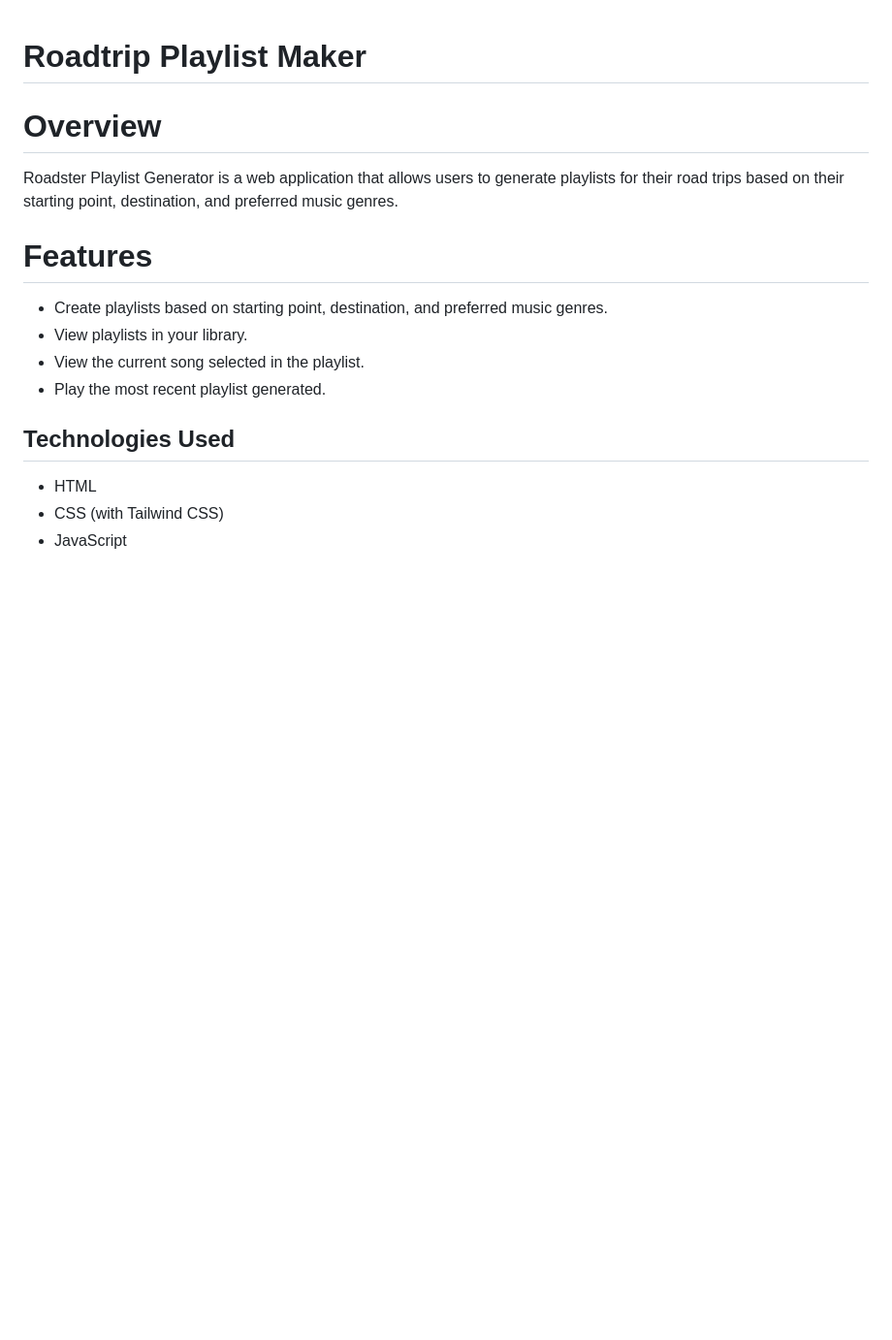
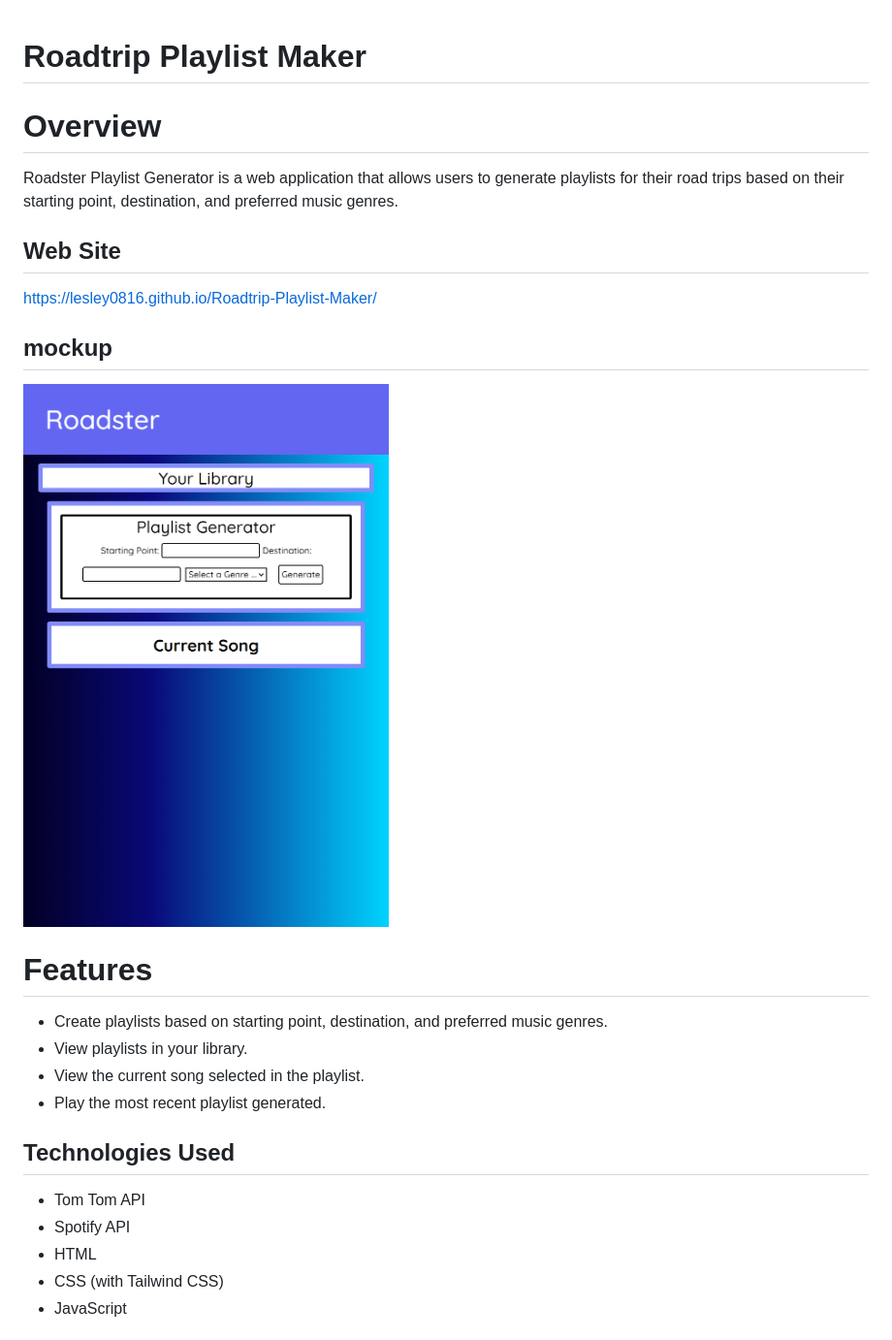
Before and after one commit to Lesley0816/Roadtrip-Playlist-Maker, a Markdown page: README.md, the part around the change. Shown: that part at 97% size. Drawn GitHub-style; pictures changed too: Assets/screenshot.png (added); blank space fills up the shorter version.

```diff
--- a/README.md
+++ b/README.md
@@ -1,13 +1,20 @@
 # Roadtrip Playlist Maker
+
 # Overview
 Roadster Playlist Generator is a web application that allows users to generate playlists for their road trips based on their starting point, destination, and preferred music genres.
+
+## Web Site
+https://lesley0816.github.io/Roadtrip-Playlist-Maker/
+## mockup
+![alt text](/Assets/screenshot.png)
 # Features
 - Create playlists based on starting point, destination, and preferred music genres.
 - View playlists in your library.
 - View the current song selected in the playlist.
 - Play the most recent playlist generated.
 ## Technologies Used
-
+- Tom Tom API
+- Spotify API
 - HTML
 - CSS (with Tailwind CSS)
 - JavaScript
```
